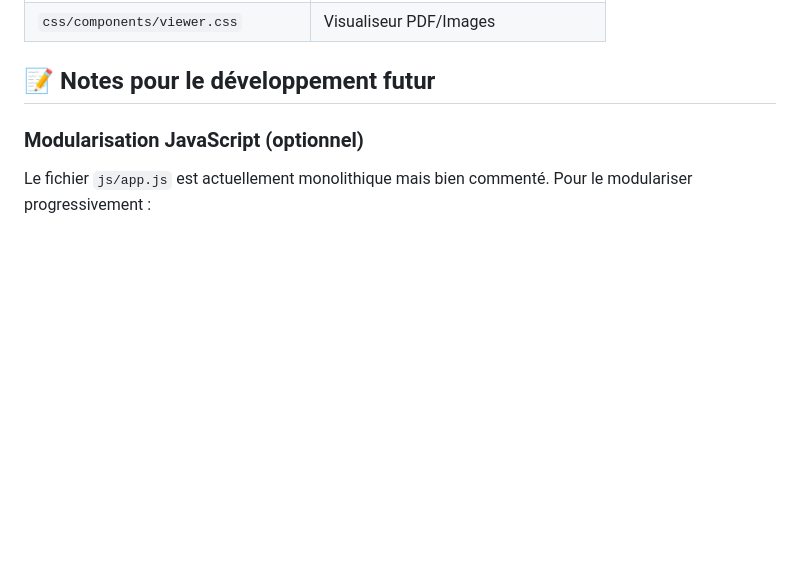
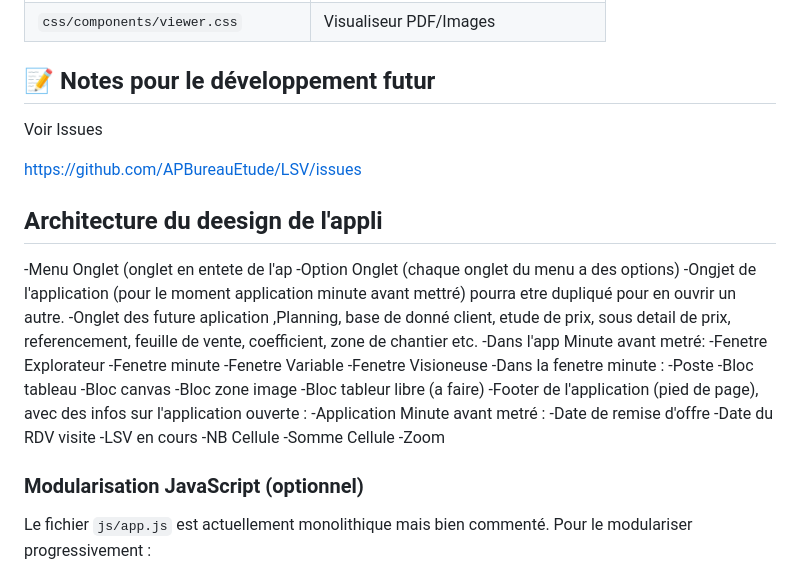
Before and after one commit to APBureauEtude/LSV, a Markdown page: README.md, the part around the change. Rendered like a GitHub page; blank space fills up the shorter version.

Commit message:
Update README with development notes and architecture
Added notes for future development and application architecture details.

```diff
--- a/README.md
+++ b/README.md
@@ -70,6 +70,36 @@ Les CSS sont organisés par composant. Pour modifier l'apparence :
 | `css/components/viewer.css`        | Visualiseur PDF/Images                 |
 
 ## 📝 Notes pour le développement futur
+Voir Issues
+
+https://github.com/APBureauEtude/LSV/issues
+
+## Architecture du deesign de l'appli
+
+-Menu Onglet (onglet en entete de l'ap
+-Option Onglet (chaque onglet du menu a des options)
+-Ongjet de l'application (pour le moment application minute avant mettré) pourra etre dupliqué pour en ouvrir un autre.
+-Onglet des future aplication ,Planning, base de donné client, etude de prix, sous detail de prix, referencement, feuille de vente, coefficient, zone de chantier etc.
+-Dans l'app Minute avant metré:
+   -Fenetre Explorateur
+   -Fenetre minute
+   -Fenetre Variable
+   -Fenetre Visioneuse
+-Dans la fenetre minute :
+   -Poste
+      -Bloc tableau
+      -Bloc canvas
+      -Bloc zone image
+      -Bloc tableur libre (a faire)
+-Footer de l'application (pied de page), avec des infos sur l'application ouverte :
+   -Application Minute avant metré :
+      -Date de remise d'offre
+      -Date du RDV visite
+      -LSV en cours
+      -NB Cellule
+      -Somme Cellule
+      -Zoom
+
 
 ### Modularisation JavaScript (optionnel)
 
```
